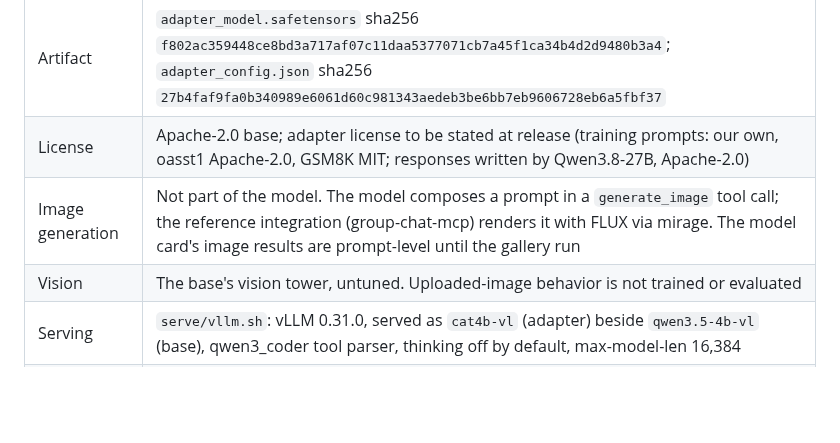
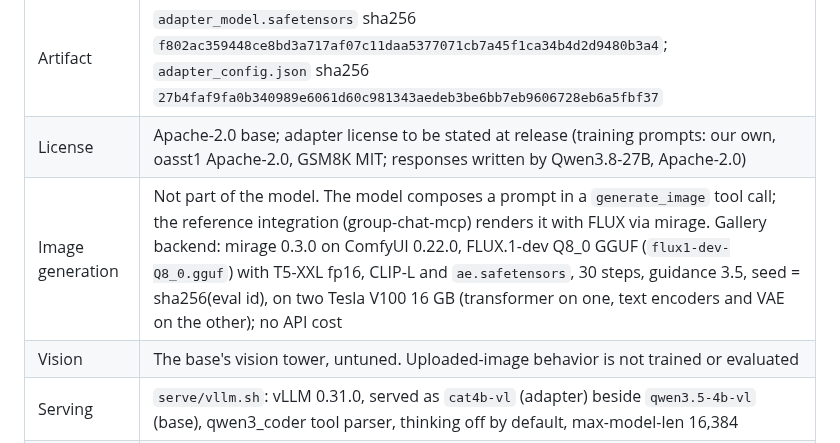
Before and after one commit to MirrorEthic/cat-4b-max-ultra, a Markdown page: MODEL_CARD.md, the part around the change. Drawn GitHub-style; blank space fills up the shorter version.

Commit message:
model card: image backend recorded (mirage 0.3.0, ComfyUI 0.22.0, FLUX.1-dev Q8_0 GGUF, T5-XXL fp16, CLIP-L, ae; 30 steps, guidance 3.5, per-item seed; two V100s)
Co-Authored-By: Claude Fable 5.1 <noreply@anthropic.com>
Claude-Session: https://claude.ai/code/session_01CCKwQSFjAm5SBMUJzmcwPq

```diff
--- a/MODEL_CARD.md
+++ b/MODEL_CARD.md
@@ -16,7 +16,7 @@ for those situations. Every number below is from one sample per item and an auto
 | Adaptation | LoRA r 32, α 64, dropout 0.05, 60,948,480 trainable parameters, on the language model's attention, Gated-DeltaNet and MLP projections; vision tower, MTP head and embeddings frozen |
 | Artifact | `adapter_model.safetensors` sha256 `f802ac359448ce8bd3a717af07c11daa5377071cb7a45f1ca34b4d2d9480b3a4`; `adapter_config.json` sha256 `27b4faf9fa0b340989e6061d60c981343aedeb3be6bb7eb9606728eb6a5fbf37` |
 | License | Apache-2.0 base; adapter license to be stated at release (training prompts: our own, oasst1 Apache-2.0, GSM8K MIT; responses written by Qwen3.8-27B, Apache-2.0) |
-| Image generation | Not part of the model. The model composes a prompt in a `generate_image` tool call; the reference integration (group-chat-mcp) renders it with FLUX via mirage. The model card's image results are prompt-level until the gallery run |
+| Image generation | Not part of the model. The model composes a prompt in a `generate_image` tool call; the reference integration (group-chat-mcp) renders it with FLUX via mirage. Gallery backend: mirage 0.3.0 on ComfyUI 0.22.0, FLUX.1-dev Q8_0 GGUF (`flux1-dev-Q8_0.gguf`) with T5-XXL fp16, CLIP-L and `ae.safetensors`, 30 steps, guidance 3.5, seed = sha256(eval id), on two Tesla V100 16 GB (transformer on one, text encoders and VAE on the other); no API cost |
 | Vision | The base's vision tower, untuned. Uploaded-image behavior is not trained or evaluated |
 | Serving | `serve/vllm.sh`: vLLM 0.31.0, served as `cat4b-vl` (adapter) beside `qwen3.5-4b-vl` (base), qwen3_coder tool parser, thinking off by default, max-model-len 16,384 |
 | Training compute | One RTX 5090, 4 h 29 min (2026-10-14), ≈2,300 tokens/s, 14.2 GB peak. Data generation: the same card, 2026-09-23 to 2026-10-13; judging on 2× V100 |
```
